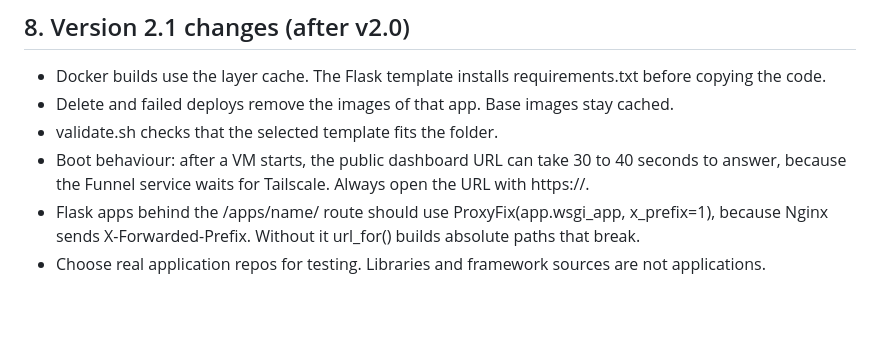
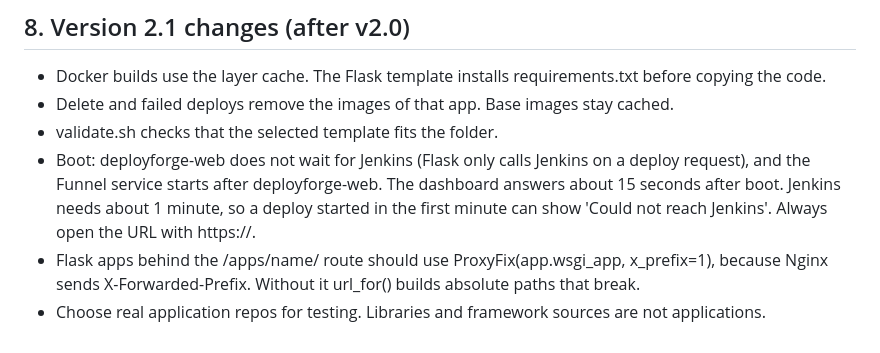
Before and after one commit to pranavkotewar/deployment_platform_project, a Markdown page: v2/docs/03_Implementation_Guide.md, the part around the change. GitHub-like rendering; blank space fills up the shorter version.

Commit message:
V2.1 docs: image cache, image cleanup, template check, ProxyFix, boot notes

```diff
--- a/v2/docs/03_Implementation_Guide.md
+++ b/v2/docs/03_Implementation_Guide.md
@@ -86,6 +86,6 @@ Quick overview: ./status.sh on VM1.
 - Docker builds use the layer cache. The Flask template installs requirements.txt before copying the code.
 - Delete and failed deploys remove the images of that app. Base images stay cached.
 - validate.sh checks that the selected template fits the folder.
-- Boot behaviour: after a VM starts, the public dashboard URL can take 30 to 40 seconds to answer, because the Funnel service waits for Tailscale. Always open the URL with https://.
+- Boot: deployforge-web does not wait for Jenkins (Flask only calls Jenkins on a deploy request), and the Funnel service starts after deployforge-web. The dashboard answers about 15 seconds after boot. Jenkins needs about 1 minute, so a deploy started in the first minute can show 'Could not reach Jenkins'. Always open the URL with https://.
 - Flask apps behind the /apps/name/ route should use ProxyFix(app.wsgi_app, x_prefix=1), because Nginx sends X-Forwarded-Prefix. Without it url_for() builds absolute paths that break.
 - Choose real application repos for testing. Libraries and framework sources are not applications.
```
Also changed, not shown: v2/docs/04_Testing_and_Results.md (+1 -1 lines).
